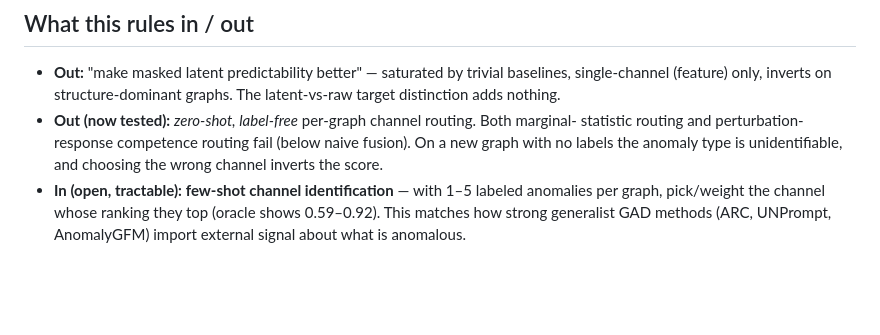
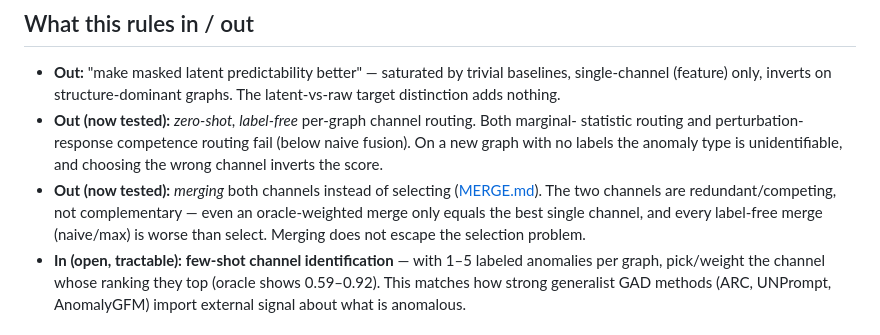
Before and after one commit to luythoangduy/mlpg, a Markdown page: README.md, the part around the change. GitHub-like rendering; blank space fills up the shorter version.

```diff
--- a/README.md
+++ b/README.md
@@ -61,6 +61,10 @@ amazon feature) it is *far* above any learned predictability method.
   statistic routing and perturbation-response competence routing fail (below naive fusion).
   On a new graph with no labels the anomaly type is unidentifiable, and choosing the wrong
   channel inverts the score.
+- **Out (now tested):** *merging* both channels instead of selecting
+  ([MERGE.md](MERGE.md)). The two channels are redundant/competing, not complementary —
+  even an oracle-weighted merge only equals the best single channel, and every label-free
+  merge (naive/max) is worse than select. Merging does not escape the selection problem.
 - **In (open, tractable):** **few-shot channel identification** — with 1–5 labeled
   anomalies per graph, pick/weight the channel whose ranking they top (oracle shows
   0.59–0.92). This matches how strong generalist GAD methods (ARC, UNPrompt, AnomalyGFM)
```
Also changed, not shown: MERGE.md (added, +48 -0 lines).
